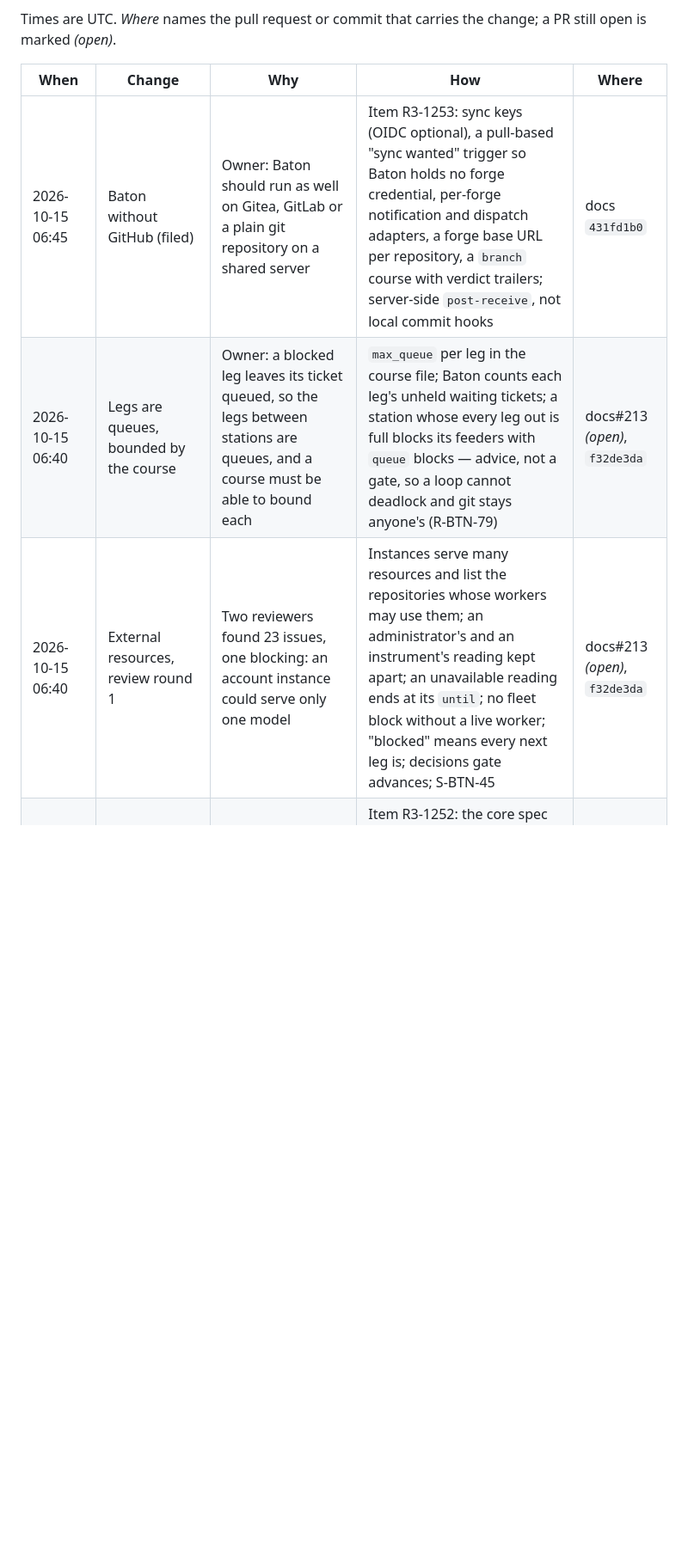
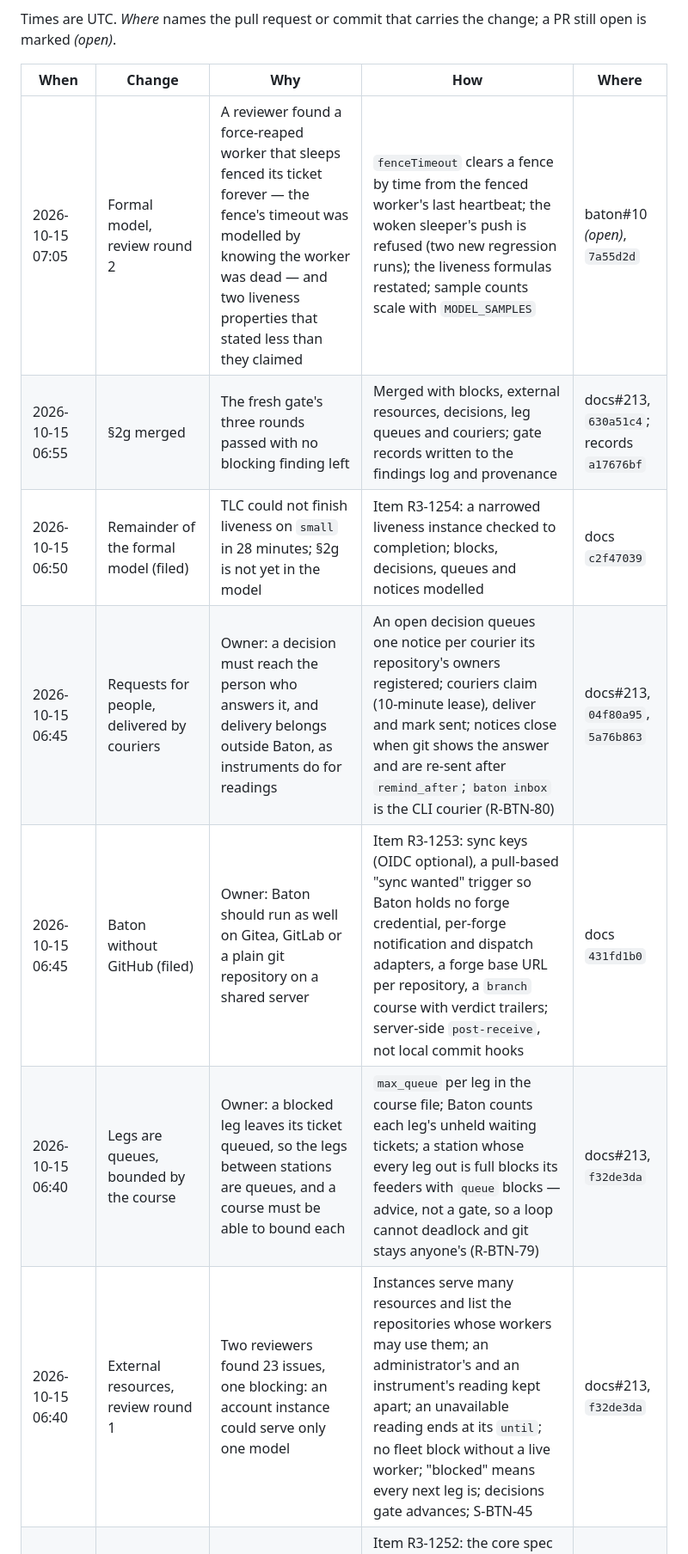
Before and after one commit to immediately-run-worker/baton, a Markdown page: CHANGELOG.md, the part around one of its changes. Shown at 86% size. Rendered like a GitHub page; blank space fills up the shorter version.

Commit message:
CHANGELOG: §2g merged, couriers, R3-1254, model review round 2
Co-Authored-By: Claude Opus 5.5 <noreply@anthropic.com>
Claude-Session: https://claude.ai/code/session_01KkNCFUptE9p1QfFjLm2QfX

```diff
--- a/CHANGELOG.md
+++ b/CHANGELOG.md
@@ -11,8 +11,12 @@ open is marked *(open)*.
 
 | When | Change | Why | How | Where |
 |---|---|---|---|---|
+| 2026-10-15 07:05 | Formal model, review round 2 | A reviewer found a force-reaped worker that sleeps fenced its ticket forever — the fence's timeout was modelled by knowing the worker was dead — and two liveness properties that stated less than they claimed | `fenceTimeout` clears a fence by time from the fenced worker's last heartbeat; the woken sleeper's push is refused (two new regression runs); the liveness formulas restated; sample counts scale with `MODEL_SAMPLES` | baton#10 *(open)*, `7a55d2d` |
+| 2026-10-15 06:55 | §2g merged | The fresh gate's three rounds passed with no blocking finding left | Merged with blocks, external resources, decisions, leg queues and couriers; gate records written to the findings log and provenance | docs#213, `630a51c4`; records `a17676bf` |
+| 2026-10-15 06:50 | Remainder of the formal model (filed) | TLC could not finish liveness on `small` in 28 minutes; §2g is not yet in the model | Item R3-1254: a narrowed liveness instance checked to completion; blocks, decisions, queues and notices modelled | docs `c2f47039` |
+| 2026-10-15 06:45 | Requests for people, delivered by couriers | Owner: a decision must reach the person who answers it, and delivery belongs outside Baton, as instruments do for readings | An open decision queues one notice per courier its repository's owners registered; couriers claim (10-minute lease), deliver and mark sent; notices close when git shows the answer and are re-sent after `remind_after`; `baton inbox` is the CLI courier (R-BTN-80) | docs#213, `04f80a95`, `5a76b863` |
 | 2026-10-15 06:45 | Baton without GitHub (filed) | Owner: Baton should run as well on Gitea, GitLab or a plain git repository on a shared server | Item R3-1253: sync keys (OIDC optional), a pull-based "sync wanted" trigger so Baton holds no forge credential, per-forge notification and dispatch adapters, a forge base URL per repository, a `branch` course with verdict trailers; server-side `post-receive`, not local commit hooks | docs `431fd1b0` |
-| 2026-10-15 06:40 | Legs are queues, bounded by the course | Owner: a blocked leg leaves its ticket queued, so the legs between stations are queues, and a course must be able to bound each | `max_queue` per leg in the course file; Baton counts each leg's unheld waiting tickets; a station whose every leg out is full blocks its feeders with `queue` blocks — advice, not a gate, so a loop cannot deadlock and git stays anyone's (R-BTN-79) | docs#213 *(open)*, `f32de3da` |
-| 2026-10-15 06:40 | External resources, review round 1 | Two reviewers found 23 issues, one blocking: an account instance could serve only one model | Instances serve many resources and list the repositories whose workers may use them; an administrator's and an instrument's reading kept apart; an unavailable reading ends at its `until`; no fleet block without a live worker; "blocked" means every next leg is; decisions gate advances; S-BTN-45 | docs#213 *(open)*, `f32de3da` |
+| 2026-10-15 06:40 | Legs are queues, bounded by the course | Owner: a blocked leg leaves its ticket queued, so the legs between stations are queues, and a course must be able to bound each | `max_queue` per leg in the course file; Baton counts each leg's unheld waiting tickets; a station whose every leg out is full blocks its feeders with `queue` blocks — advice, not a gate, so a loop cannot deadlock and git stays anyone's (R-BTN-79) | docs#213, `f32de3da` |
+| 2026-10-15 06:40 | External resources, review round 1 | Two reviewers found 23 issues, one blocking: an account instance could serve only one model | Instances serve many resources and list the repositories whose workers may use them; an administrator's and an instrument's reading kept apart; an unavailable reading ends at its `until`; no fleet block without a live worker; "blocked" means every next leg is; decisions gate advances; S-BTN-45 | docs#213, `f32de3da` |
 | 2026-10-15 06:20 | Move the spec into this repository (filed) | Owner: Baton is a standalone open-source project, so its spec should live here | Item R3-1252: the core spec moves as generic Markdown after docs#213 and baton#10 merge; docs keeps its course, cutover and mirror; a stub keeps docs' links valid; no requirement id changes | docs `d20c94ff` |
 | 2026-10-15 06:15 | Model CI timeout | The model job (13,000 samples plus Apalache to depth 5) takes about 22 minutes | The job's timeout raised from 20 to 30 minutes | baton#10 *(open)*, `161499a` |
```
Also changed, not shown: other parts of CHANGELOG.md (+3 -3 lines).
